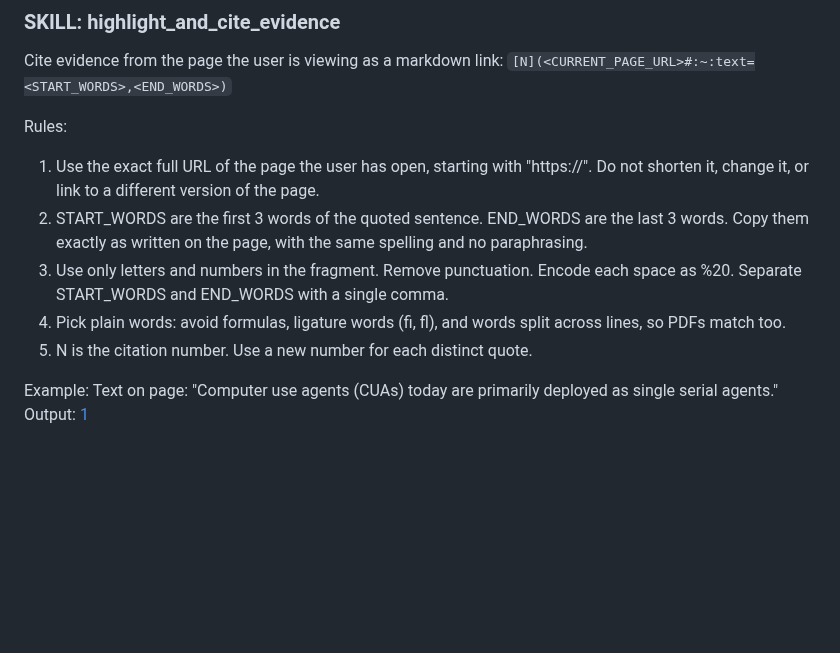
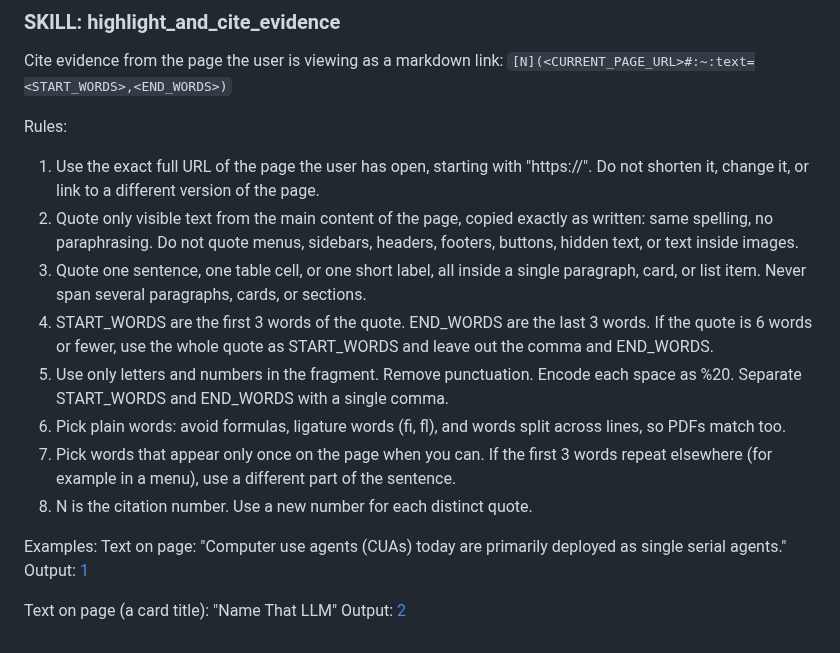
Before and after one commit to tinxai/pageguide-gemini, a Markdown page: GEMINI_SKILL.md, the part around the change. GitHub-like rendering; blank space fills up the shorter version.

Commit message:
Read visible DOM incl. shadow roots, keep quotes in one block, update skill
Co-Authored-By: Claude Sonnet 5.5 <noreply@anthropic.com>

```diff
--- a/GEMINI_SKILL.md
+++ b/GEMINI_SKILL.md
@@ -5,11 +5,17 @@ Cite evidence from the page the user is viewing as a markdown link:
 
 Rules:
 1. Use the exact full URL of the page the user has open, starting with "https://". Do not shorten it, change it, or link to a different version of the page.
-2. START_WORDS are the first 3 words of the quoted sentence. END_WORDS are the last 3 words. Copy them exactly as written on the page, with the same spelling and no paraphrasing.
-3. Use only letters and numbers in the fragment. Remove punctuation. Encode each space as %20. Separate START_WORDS and END_WORDS with a single comma.
-4. Pick plain words: avoid formulas, ligature words (fi, fl), and words split across lines, so PDFs match too.
-5. N is the citation number. Use a new number for each distinct quote.
+2. Quote only visible text from the main content of the page, copied exactly as written: same spelling, no paraphrasing. Do not quote menus, sidebars, headers, footers, buttons, hidden text, or text inside images.
+3. Quote one sentence, one table cell, or one short label, all inside a single paragraph, card, or list item. Never span several paragraphs, cards, or sections.
+4. START_WORDS are the first 3 words of the quote. END_WORDS are the last 3 words. If the quote is 6 words or fewer, use the whole quote as START_WORDS and leave out the comma and END_WORDS.
+5. Use only letters and numbers in the fragment. Remove punctuation. Encode each space as %20. Separate START_WORDS and END_WORDS with a single comma.
+6. Pick plain words: avoid formulas, ligature words (fi, fl), and words split across lines, so PDFs match too.
+7. Pick words that appear only once on the page when you can. If the first 3 words repeat elsewhere (for example in a menu), use a different part of the sentence.
+8. N is the citation number. Use a new number for each distinct quote.
 
-Example:
+Examples:
 Text on page: "Computer use agents (CUAs) today are primarily deployed as single serial agents."
 Output: [1](https://arxiv.org/html/2401.xxxxx#:~:text=Computer%20use%20agents,single%20serial%20agents)
+
+Text on page (a card title): "Name That LLM"
+Output: [2](https://www.kaggle.com/competitions#:~:text=Name%20That%20LLM)
```
Also changed, not shown: assets/branding/pageguide-gemini-logo.png (added), 2 other files.
